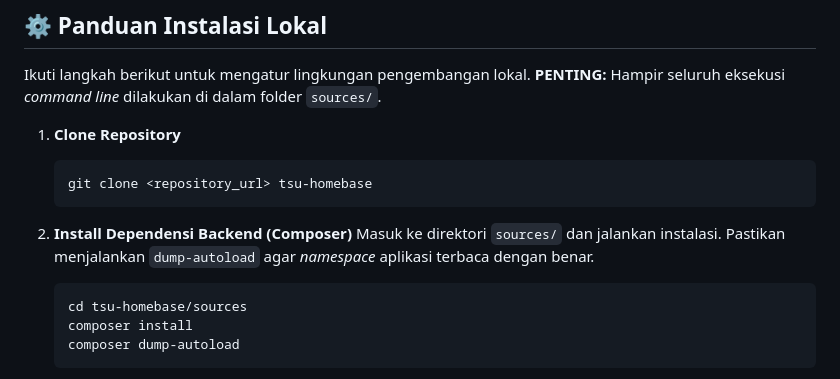
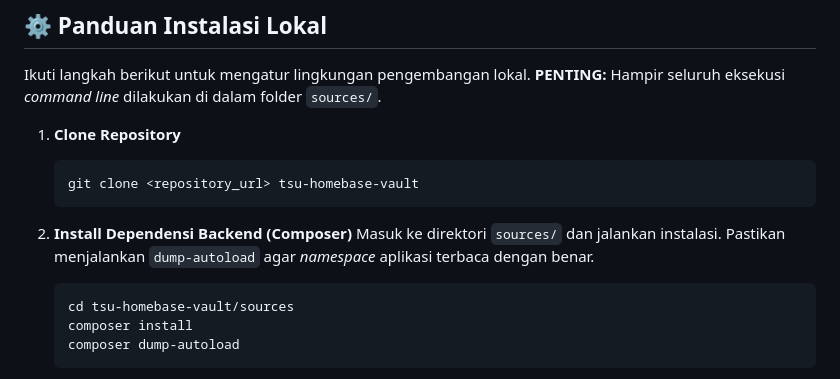
Before and after one commit to pikdi-tsu/tsu-homebase-vault, a Markdown page: README.md, the part around the change. Rendered like a GitHub page.

Commit message:
Update: README for TSU Homebase Vault

````diff
--- a/README.md
+++ b/README.md
@@ -45,13 +45,13 @@ Ikuti langkah berikut untuk mengatur lingkungan pengembangan lokal. **PENTING:**
 
 1. **Clone Repository**
    ```bash
-   git clone <repository_url> tsu-homebase
+   git clone <repository_url> tsu-homebase-vault
    ```
 
 2. **Install Dependensi Backend (Composer)**
    Masuk ke direktori `sources/` dan jalankan instalasi. Pastikan menjalankan `dump-autoload` agar *namespace* aplikasi terbaca dengan benar.
    ```bash
-   cd tsu-homebase/sources
+   cd tsu-homebase-vault/sources
    composer install
    composer dump-autoload
    ```
````
